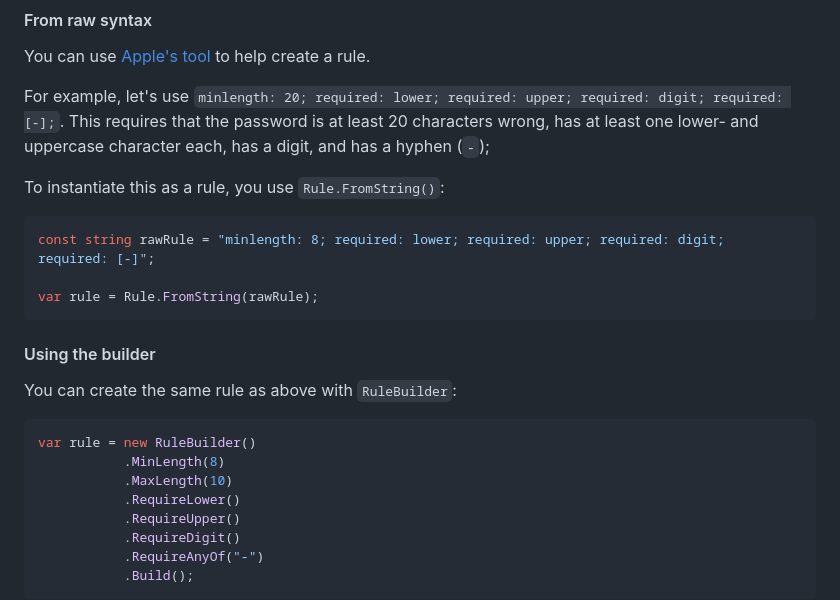
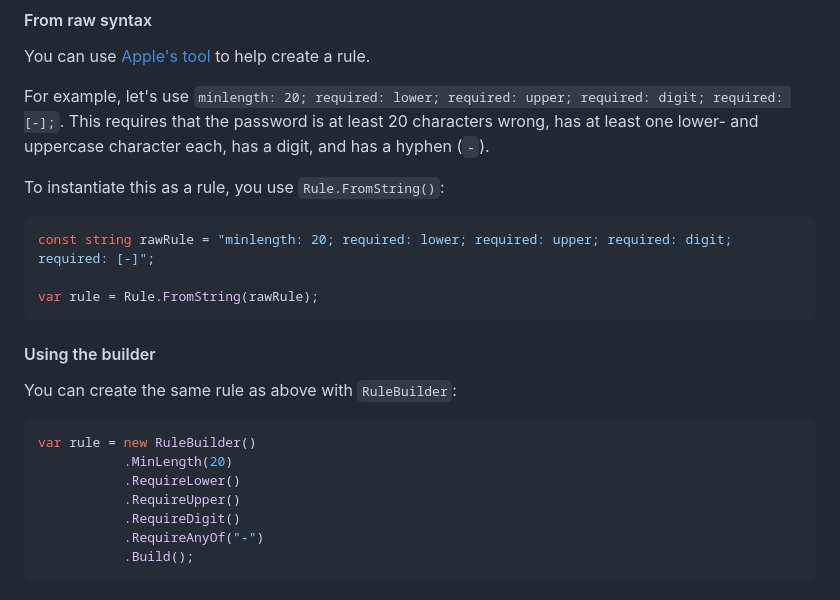
Before and after one commit to chucker/PasswordRulesSharp, a Markdown page: README.md, the part around the change. Drawn GitHub-style.

Commit message:
Make README examples more consistent

````diff
--- a/README.md
+++ b/README.md
@@ -18,12 +18,12 @@ create a rule.
 For example, let's use
 `minlength: 20; required: lower; required: upper; required: digit; required: [-];`.
 This requires that the password is at least 20 characters wrong, has at least
-one lower- and uppercase character each, has a digit, and has a hyphen (`-`);
+one lower- and uppercase character each, has a digit, and has a hyphen (`-`).
 
 To instantiate this as a rule, you use `Rule.FromString()`:
 
 ```csharp
-const string rawRule = "minlength: 8; required: lower; required: upper; required: digit; required: [-]";
+const string rawRule = "minlength: 20; required: lower; required: upper; required: digit; required: [-]";
 
 var rule = Rule.FromString(rawRule);
 ```
@@ -34,8 +34,7 @@ You can create the same rule as above with `RuleBuilder`:
 
 ```csharp
 var rule = new RuleBuilder()
-           .MinLength(8)
-           .MaxLength(10)
+           .MinLength(20)
            .RequireLower()
            .RequireUpper()
            .RequireDigit()
````
